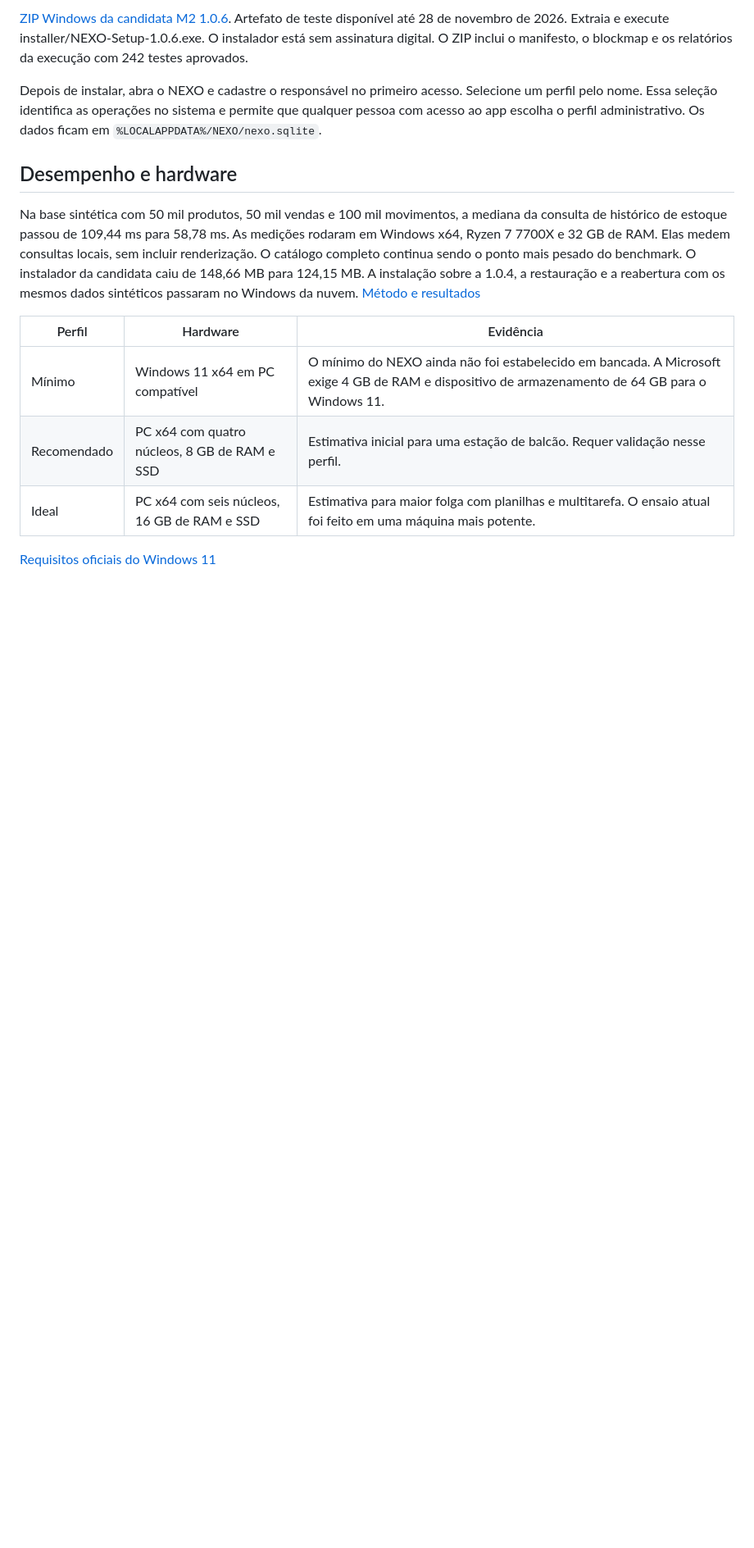
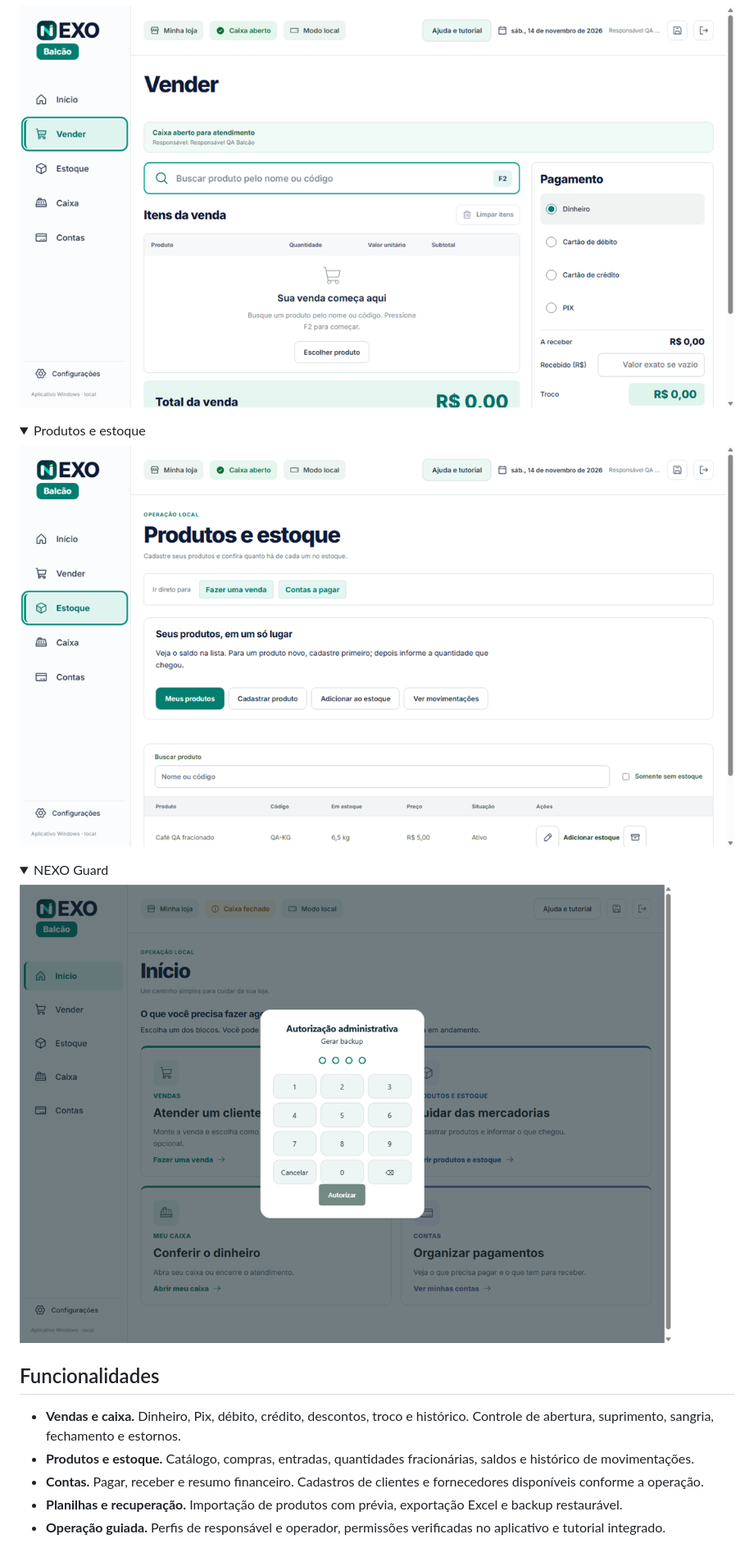
Before and after one commit to EduT3/nexo-gestao-comercial, a Markdown page: README.md, the part around one of its changes. Shown at 82% size. GitHub-like rendering; pictures changed too: docs/assets/windows/estoque.png (added), docs/assets/windows/guard.png (added), docs/assets/windows/vendas.png (added); folded sections open; blank space fills up the shorter version.

Commit message:
Rework NEXO README and document Windows compatibility status

```diff
--- a/README.md
+++ b/README.md
@@ -16,16 +17,27 @@ A publicação contém o instalador e os metadados usados pelo atualizador. O re
 
-[ZIP Windows da candidata M2 1.0.6](https://github.com/EduT3/nexo-gestao-comercial/actions/runs/43650469127/artifacts/14136755503). Artefato de teste disponível até 28 de novembro de 2026. Extraia e execute installer/NEXO-Setup-1.0.6.exe. O instalador está sem assinatura digital. O ZIP inclui o manifesto, o blockmap e os relatórios da execução com 242 testes aprovados.
+![Frente de vendas com busca de produto, itens e formas de pagamento](docs/assets/windows/vendas.png)
 
-Depois de instalar, abra o NEXO e cadastre o responsável no primeiro acesso. Selecione um perfil pelo nome. Essa seleção identifica as operações no sistema e permite que qualquer pessoa com acesso ao app escolha o perfil administrativo. Os dados ficam em `%LOCALAPPDATA%/NEXO/nexo.sqlite`.
+</details>
 
-## Desempenho e hardware
+<details>
+<summary>Produtos e estoque</summary>
 
-Na base sintética com 50 mil produtos, 50 mil vendas e 100 mil movimentos, a mediana da consulta de histórico de estoque passou de 109,44 ms para 58,78 ms. As medições rodaram em Windows x64, Ryzen 7 7700X e 32 GB de RAM. Elas medem consultas locais, sem incluir renderização. O catálogo completo continua sendo o ponto mais pesado do benchmark. O instalador da candidata caiu de 148,66 MB para 124,15 MB. A instalação sobre a 1.0.4, a restauração e a reabertura com os mesmos dados sintéticos passaram no Windows da nuvem. [Método e resultados](docs/AUDITORIA-WINDOWS.md)
+![Produtos e estoque com ações de cadastro, recebimento e movimentações](docs/assets/windows/estoque.png)
 
-| Perfil | Hardware | Evidência |
-|---|---|---|
-| Mínimo | Windows 11 x64 em PC compatível | O mínimo do NEXO ainda não foi estabelecido em bancada. A Microsoft exige 4 GB de RAM e dispositivo de armazenamento de 64 GB para o Windows 11. |
-| Recomendado | PC x64 com quatro núcleos, 8 GB de RAM e SSD | Estimativa inicial para uma estação de balcão. Requer validação nesse perfil. |
-| Ideal | PC x64 com seis núcleos, 16 GB de RAM e SSD | Estimativa para maior folga com planilhas e multitarefa. O ensaio atual foi feito em uma máquina mais potente. |
+</details>
 
-[Requisitos oficiais do Windows 11](https://support.microsoft.com/en-us/windows/experience/compatibility/windows-11-system-requirements)
+<details>
+<summary>NEXO Guard</summary>
+
+![Autorização para gerar backup com teclado numérico e campos de PIN vazios](docs/assets/windows/guard.png)
+
+</details>
+
+## Funcionalidades
+
+- **Vendas e caixa.** Dinheiro, Pix, débito, crédito, descontos, troco e histórico. Controle de abertura, suprimento, sangria, fechamento e estornos.
+- **Produtos e estoque.** Catálogo, compras, entradas, quantidades fracionárias, saldos e histórico de movimentações.
+- **Contas.** Pagar, receber e resumo financeiro. Cadastros de clientes e fornecedores disponíveis conforme a operação.
+- **Planilhas e recuperação.** Importação de produtos com prévia, exportação Excel e backup restaurável.
+- **Operação guiada.** Perfis de responsável e operador, permissões verificadas no aplicativo e tutorial integrado.
+
```
Also changed, not shown: other parts of README.md (+68 -126 lines), docs/README-REVIEW.md (added, +9 -0 lines), docs/WINDOWS-COMPATIBILITY.md (added, +39 -0 lines), docs/history/README-before-docs-m1.md (added, +156 -0 lines), docs/assets/windows/inicio.png (added).
